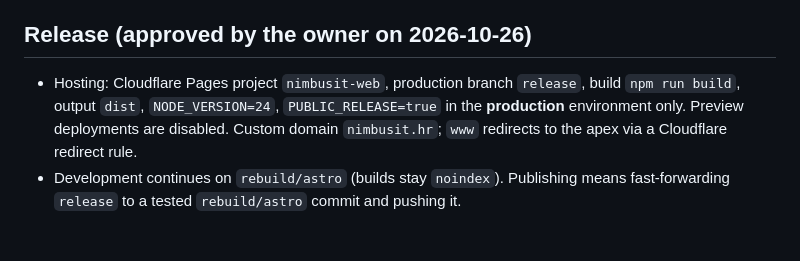
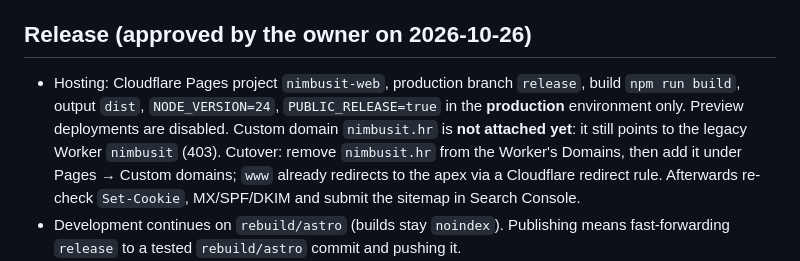
Before and after one commit to alovric98/nimbusIT, a Markdown page: README.md, the part around the change. Rendered like a GitHub page; blank space fills up the shorter version.

Commit message:
Document pending custom domain cutover
Co-Authored-By: Claude Opus 5.5 <noreply@anthropic.com>

```diff
--- a/README.md
+++ b/README.md
@@ -61,7 +61,7 @@ All pages always emit `noindex, nofollow, noarchive`. `robots.txt` (`src/pages/r
 
 ## Release (approved by the owner on 2026-10-26)
 
-- Hosting: Cloudflare Pages project `nimbusit-web`, production branch `release`, build `npm run build`, output `dist`, `NODE_VERSION=24`, `PUBLIC_RELEASE=true` in the **production** environment only. Preview deployments are disabled. Custom domain `nimbusit.hr`; `www` redirects to the apex via a Cloudflare redirect rule.
+- Hosting: Cloudflare Pages project `nimbusit-web`, production branch `release`, build `npm run build`, output `dist`, `NODE_VERSION=24`, `PUBLIC_RELEASE=true` in the **production** environment only. Preview deployments are disabled. Custom domain `nimbusit.hr` is **not attached yet**: it still points to the legacy Worker `nimbusit` (403). Cutover: remove `nimbusit.hr` from the Worker's Domains, then add it under Pages → Custom domains; `www` already redirects to the apex via a Cloudflare redirect rule. Afterwards re-check `Set-Cookie`, MX/SPF/DKIM and submit the sitemap in Search Console.
 - Development continues on `rebuild/astro` (builds stay `noindex`). Publishing means fast-forwarding `release` to a tested `rebuild/astro` commit and pushing it.
 - `*.pages.dev` aliases keep `X-Robots-Tag: noindex` in release builds, so only `nimbusit.hr` is indexed. `public/_redirects` sends the three legacy privacy/cookie URLs to the new privacy pages; other legacy URLs return 404.
 - Legal pages were published without a separate legal review by owner decision (`legalDraft = false`). Open items stay in [LEGAL-RELEASE-CHECKLIST.md](LEGAL-RELEASE-CHECKLIST.md).
```
